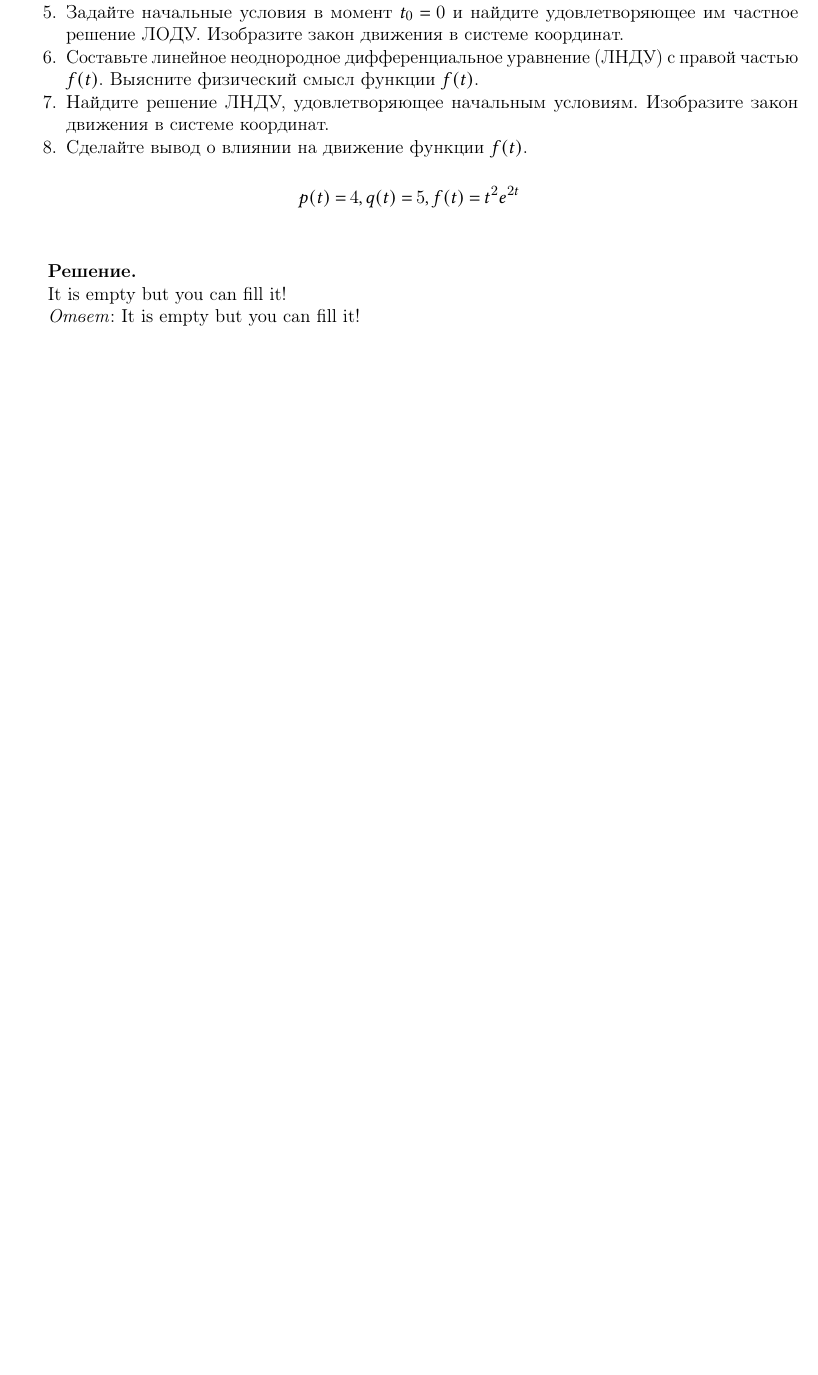
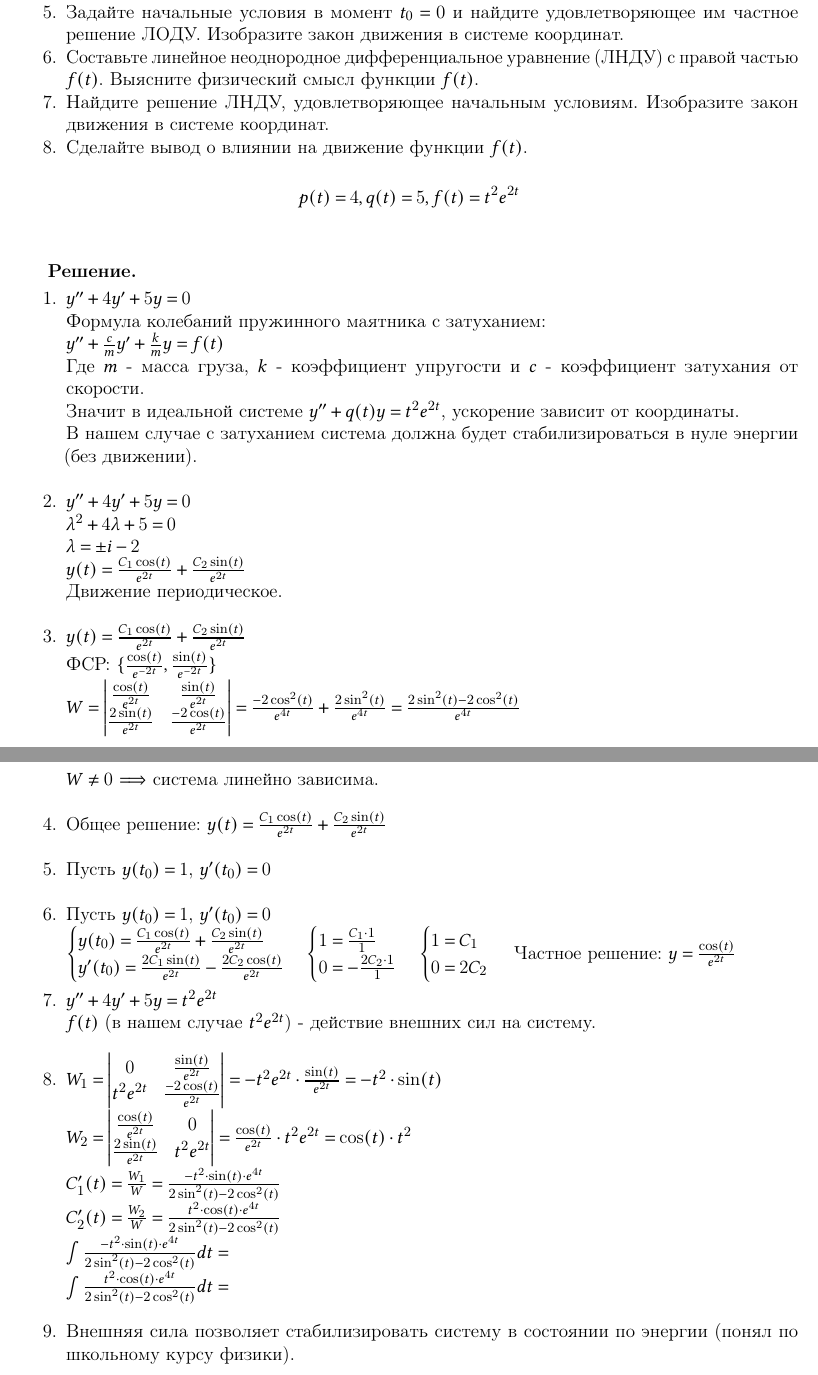
Before and after one commit to not-pelme-shke-itmo/SS_count_graph_work_2, a LaTeX document (main.tex, which reads 3.tex): part of page 8 of 10 before the commit and two parts of pages 8 and 9 of 11 after it, the two joined at a grey line, cut so that both start at the same text, the shorter picture padded with empty space. Compiled offline with pdfLaTeX.

Commit message:
Update 3.tex

```diff
--- a/3.tex
+++ b/3.tex
@@ -22,6 +23,58 @@
 \vspace{10mm}
 \textbf{Решение.}
 
-It is empty but you can fill it!
+\begin{enumerate}
+    \item $y^{\prime\prime} + 4y^\prime + 5y = 0$ \\
+        Формула колебаний пружинного маятника с затуханием: \\
+        $y^{\prime\prime} + \frac{c}{m}y^\prime + \frac{k}{m}y = f(t)$ \\
+        Где $m$ - масса груза, $k$ - коэффициент упругости и $c$ - коэффициент затухания от скорости. \\
+        Значит в идеальной системе $y^{\prime\prime} + q(t)y = t^2 e^{2t}$, ускорение зависит от координаты. \\
+        В нашем случае с затуханием система должна будет стабилизироваться в нуле энергии (без движении). \\
+    \item $y^{\prime\prime} + 4y^\prime + 5y = 0$ \\
+        $\lambda^2 + 4\lambda + 5 = 0$ \\
+        $\lambda = \pm i - 2$ \\
+        $y(t) = \frac{C_1 \cos(t)}{e^{2t}} + \frac{C_2 \sin(t)}{e^{2t}}$ \\
+        Движение периодическое. \\
+    \item $y(t) = \frac{C_1 \cos(t)}{e^{2t}} + \frac{C_2 \sin(t)}{e^{2t}}$ \\
+        ФСР: $\{\frac{\cos(t)}{e^{-2t}}, \frac{\sin(t)}{e^{-2t}}\}$ \\
+        $W = \begin{vmatrix}
+            \frac{\cos(t)}{e^{2t}} & \frac{\sin(t)}{e^{2t}} \\
+            \frac{2\sin(t)}{e^{2t}} & \frac{-2\cos(t)}{e^{2t}}
+        \end{vmatrix} = \frac{-2\cos^2(t)}{e^{4t}} + \frac{2\sin^2(t)}{e^{4t}} = \frac{2\sin^2(t)-2\cos^2(t)}{e^{4t}}$ \\
+        $W \neq 0$ $\Longrightarrow$ система линейно зависима. \\
+    \item Общее решение: $y(t) = \frac{C_1 \cos(t)}{e^{2t}} + \frac{C_2 \sin(t)}{e^{2t}}$ \\
+    \item Пусть $y(t_0) = 1$, $y^\prime(t_0) = 0$ \\
+    \item Пусть $y(t_0) = 1$, $y^\prime(t_0) = 0$ \\
+        $
+        \begin{cases}
+            y(t_0) = \frac{C_1 \cos(t)}{e^{2t}} + \frac{C_2 \sin(t)}{e^{2t}} \\
+            y^\prime(t_0) = \frac{2 C_1 \sin(t)}{e^{2t}} - \frac{2 C_2 \cos(t)}{e^{2t}}
+        \end{cases}
+        \begin{cases}
+            1 = \frac{C_1 \cdot 1}{1} \\
+            0 = -\frac{2 C_2 \cdot 1}{1}
+        \end{cases}
+        \begin{cases}
+            1 = C_1 \\
+            0 = 2C_2
+        \end{cases}
+        $
+        Частное решение: $y = \frac{\cos(t)}{e^{2t}}$ \\
+    \item $y^{\prime\prime} + 4y^\prime + 5y = t^2 e^{2t}$ \\
+        $f(t)$ (в нашем случае $t^2 e^{2t}$) - действие внешних сил на систему. \\
+    \item $W_1 = \begin{vmatrix}
+            0  & \frac{\sin(t)}{e^{2t}} \\
+            t^2 e^{2t} & \frac{-2\cos(t)}{e^{2t}}
+        \end{vmatrix} = -t^2 e^{2t} \cdot \frac{\sin(t)}{e^{2t}} = -t^2 \cdot \sin(t)$\\
+        $W_2 = \begin{vmatrix}
+            \frac{\cos(t)}{e^{2t}} & 0\\
+            \frac{2\sin(t)}{e^{2t}} &t^2 e^{2t}
+        \end{vmatrix} = \frac{\cos(t)}{e^{2t}} \cdot t^2 e^{2t} = \cos(t) \cdot t^2$\\
+        $C_1^\prime(t) = \frac{W_1}{W} = \frac{-t^2 \cdot \sin(t) \cdot e^{4t}}{2\sin^2(t)-2\cos^2(t)}$ \\
+        $C_2^\prime(t) = \frac{W_2}{W} = \frac{t^2 \cdot \cos(t) \cdot e^{4t}}{2\sin^2(t)-2\cos^2(t)}$ \\
+        $\int \frac{-t^2 \cdot \sin(t) \cdot e^{4t}}{2\sin^2(t)-2\cos^2(t)} dt = $\\
+        $\int \frac{t^2 \cdot \cos(t) \cdot e^{4t}}{2\sin^2(t)-2\cos^2(t)} dt = $\\
+    \item Внешняя сила позволяет стабилизировать систему в состоянии по энергии (понял по школьному курсу физики).
 
-\textit{Ответ}: It is empty but you can fill it!
+
+\end{enumerate}
```
Also changed, not shown: 3.tex (3 more changed lines).
